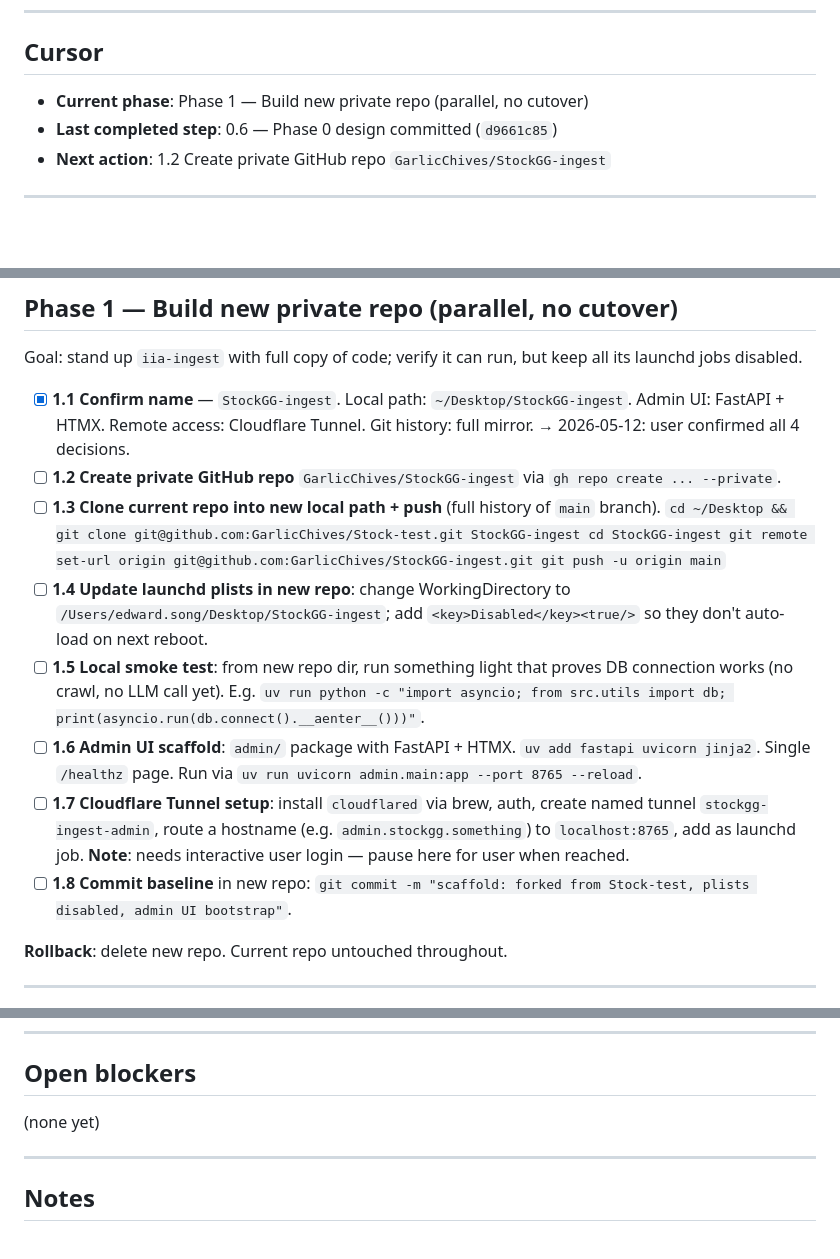
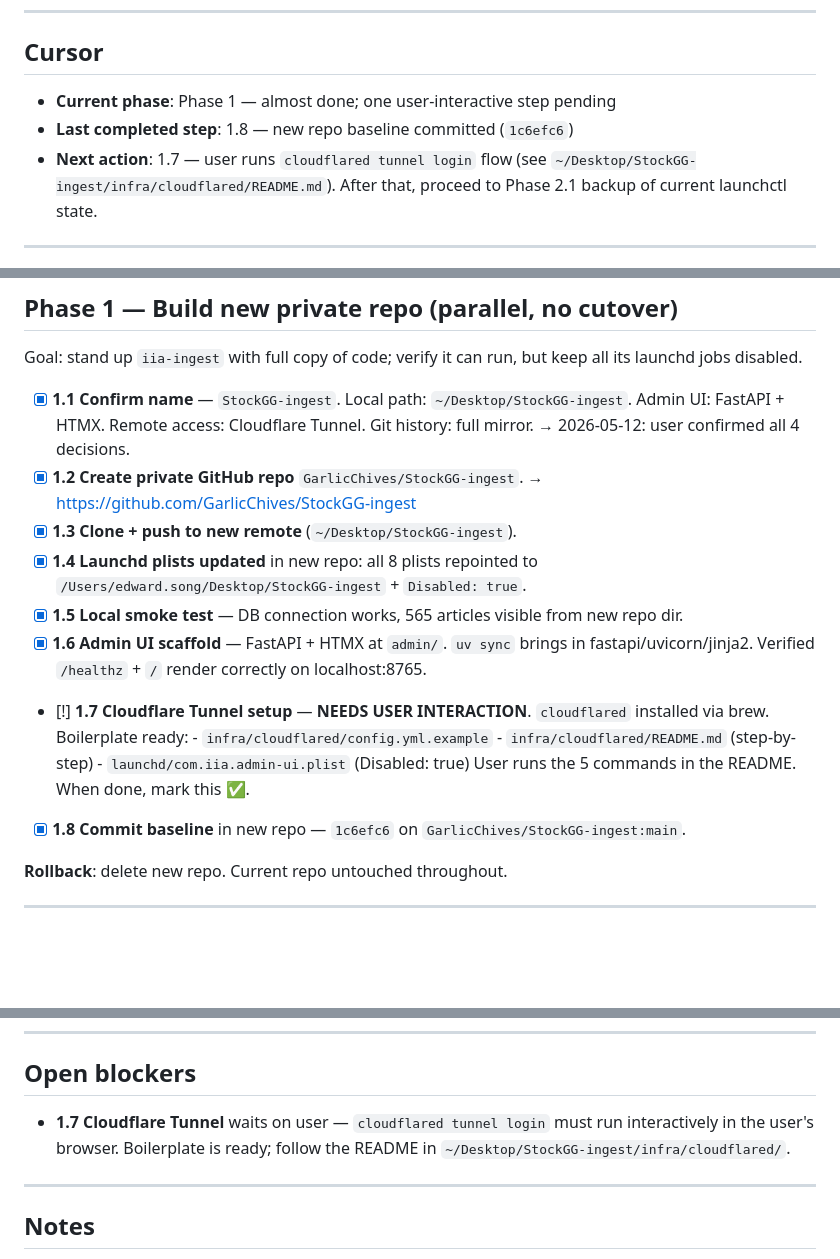
Before and after one commit to GarlicChives/stockgg, a Markdown page: migration/PROGRESS.md, 3 parts joined by grey strips. GitHub-like rendering; blank space fills up the shorter version.

Commit message:
migration(1.2-1.8): new repo scaffold complete; 1.7 awaits user
- New repo: github.com/GarlicChives/StockGG-ingest (private)
- Local: ~/Desktop/StockGG-ingest
- 8 launchd plists updated + Disabled=true
- FastAPI+HTMX admin UI verified running on localhost:8765
- cloudflared installed; remaining 1.7 = interactive cloudflare login
  per infra/cloudflared/README.md in new repo

````diff
--- a/migration/PROGRESS.md
+++ b/migration/PROGRESS.md
@@ -24,9 +24,11 @@
 
 ## Cursor
 
-- **Current phase**: Phase 1 — Build new private repo (parallel, no cutover)
-- **Last completed step**: 0.6 — Phase 0 design committed (`d9661c85`)
-- **Next action**: 1.2 Create private GitHub repo `GarlicChives/StockGG-ingest`
+- **Current phase**: Phase 1 — almost done; one user-interactive step pending
+- **Last completed step**: 1.8 — new repo baseline committed (`1c6efc6`)
+- **Next action**: 1.7 — user runs `cloudflared tunnel login` flow (see
+  `~/Desktop/StockGG-ingest/infra/cloudflared/README.md`). After that,
+  proceed to Phase 2.1 backup of current launchctl state.
 
 ---
 
@@ -70,33 +72,24 @@ keep all its launchd jobs disabled.
       `~/Desktop/StockGG-ingest`. Admin UI: FastAPI + HTMX. Remote
       access: Cloudflare Tunnel. Git history: full mirror.
       → 2026-05-12: user confirmed all 4 decisions.
-- [ ] **1.2 Create private GitHub repo** `GarlicChives/StockGG-ingest`
-      via `gh repo create ... --private`.
-- [ ] **1.3 Clone current repo into new local path + push** (full
-      history of `main` branch).
-      ```
-      cd ~/Desktop && git clone git@github.com:GarlicChives/Stock-test.git StockGG-ingest
-      cd StockGG-ingest
-      git remote set-url origin git@github.com:GarlicChives/StockGG-ingest.git
-      git push -u origin main
-      ```
-- [ ] **1.4 Update launchd plists in new repo**: change WorkingDirectory
-      to `/Users/edward.song/Desktop/StockGG-ingest`; add
-      `<key>Disabled</key><true/>` so they don't auto-load on next reboot.
-- [ ] **1.5 Local smoke test**: from new repo dir, run something light
-      that proves DB connection works (no crawl, no LLM call yet). E.g.
-      `uv run python -c "import asyncio; from src.utils import db;
-       print(asyncio.run(db.connect().__aenter__()))"`.
-- [ ] **1.6 Admin UI scaffold**: `admin/` package with FastAPI + HTMX.
-      `uv add fastapi uvicorn jinja2`. Single `/healthz` page.
-      Run via `uv run uvicorn admin.main:app --port 8765 --reload`.
-- [ ] **1.7 Cloudflare Tunnel setup**: install `cloudflared` via brew,
-      auth, create named tunnel `stockgg-ingest-admin`, route a
-      hostname (e.g. `admin.stockgg.something`) to `localhost:8765`,
-      add as launchd job. **Note**: needs interactive user login —
-      pause here for user when reached.
-- [ ] **1.8 Commit baseline** in new repo:
-      `git commit -m "scaffold: forked from Stock-test, plists disabled, admin UI bootstrap"`.
+- [x] **1.2 Create private GitHub repo** `GarlicChives/StockGG-ingest`.
+      → https://github.com/GarlicChives/StockGG-ingest
+- [x] **1.3 Clone + push to new remote** (`~/Desktop/StockGG-ingest`).
+- [x] **1.4 Launchd plists updated** in new repo: all 8 plists repointed
+      to `/Users/edward.song/Desktop/StockGG-ingest` + `Disabled: true`.
+- [x] **1.5 Local smoke test** — DB connection works, 565 articles
+      visible from new repo dir.
+- [x] **1.6 Admin UI scaffold** — FastAPI + HTMX at
+      `admin/`. `uv sync` brings in fastapi/uvicorn/jinja2.
+      Verified `/healthz` + `/` render correctly on localhost:8765.
+- [!] **1.7 Cloudflare Tunnel setup** — **NEEDS USER INTERACTION**.
+      `cloudflared` installed via brew. Boilerplate ready:
+      - `infra/cloudflared/config.yml.example`
+      - `infra/cloudflared/README.md` (step-by-step)
+      - `launchd/com.iia.admin-ui.plist` (Disabled: true)
+      User runs the 5 commands in the README. When done, mark this ✅.
+- [x] **1.8 Commit baseline** in new repo — `1c6efc6` on
+      `GarlicChives/StockGG-ingest:main`.
 
 **Rollback**: delete new repo. Current repo untouched throughout.
 
@@ -184,7 +177,9 @@ done
 
 ## Open blockers
 
-(none yet)
+- **1.7 Cloudflare Tunnel** waits on user — `cloudflared tunnel login`
+  must run interactively in the user's browser. Boilerplate is ready;
+  follow the README in `~/Desktop/StockGG-ingest/infra/cloudflared/`.
 
 ---
 
````
